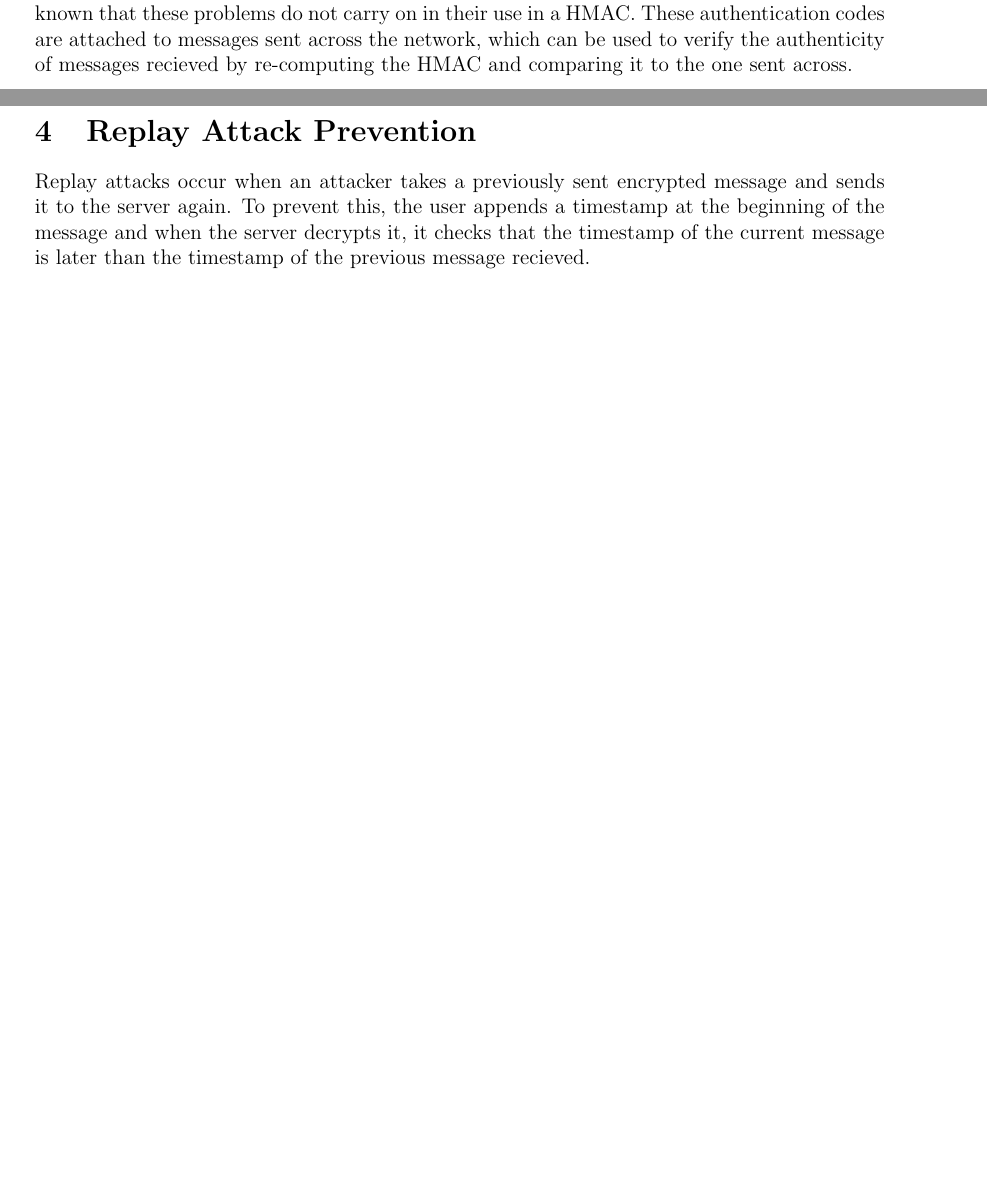
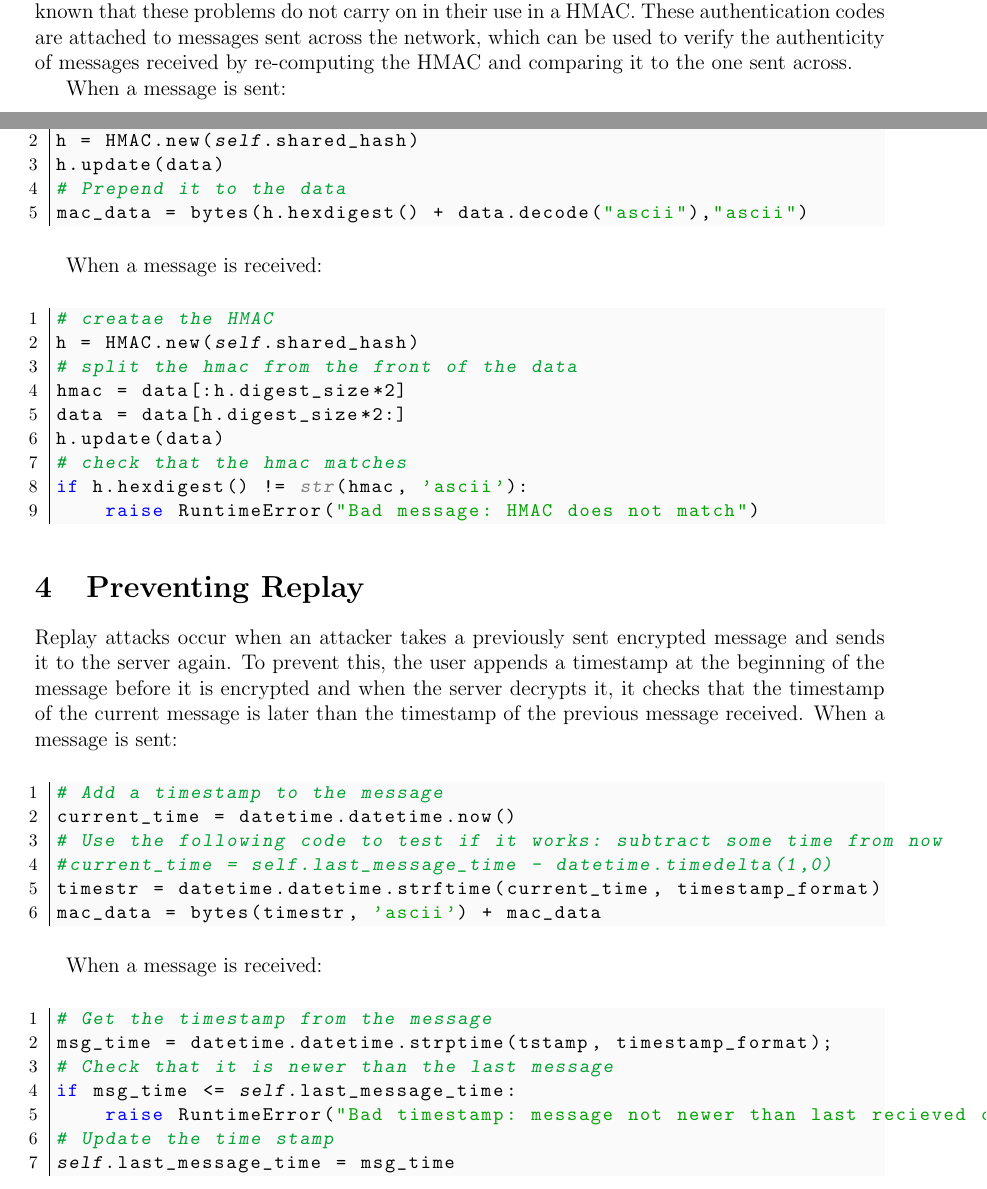
Before and after one commit to Mistty/ELEC5616, a LaTeX document (project_kd/skynet_part1/doc/doc.tex): two parts of pages 2 and 3 of 3 before the commit and two parts of pages 2 and 3 of 4 after it, joined at a grey line, cut so that both start at the same text, the shorter picture padded with empty space. Compiled offline with pdfLaTeX.

Commit message:
Added more to docs

```diff
--- a/project_kd/skynet_part1/doc/doc.tex
+++ b/project_kd/skynet_part1/doc/doc.tex
@@ -121,10 +121,52 @@ encrypted_data = self.cipher.encrypt(data)
 \end{python}\end{center}
 
 \section{Integrity}
-To prevent tampering of the message we use data origin authentication. To do this, we implement HMAC-MD5 which hashes the message using the previously established shared secret as a key. Since this key is known only to the original sender and the recipient an attacker is unable to replicate this or tamper with the hashed message. Although MD5 has known issues, it is known that these problems do not carry on in their use in a HMAC. These authentication codes are attached to messages sent across the network, which can be used to verify the authenticity of messages recieved by re-computing the HMAC and comparing it to the one sent across.
+To prevent tampering of the message we use data origin authentication. To do this, we implement HMAC-MD5 which hashes the message using the previously established shared secret as a key. Since this key is known only to the original sender and the recipient an attacker is unable to replicate this or tamper with the hashed message. Although MD5 has known issues, it is known that these problems do not carry on in their use in a HMAC. These authentication codes are attached to messages sent across the network, which can be used to verify the authenticity of messages received by re-computing the HMAC and comparing it to the one sent across.
 
-\section{Replay Attack Prevention}
-Replay attacks occur when an attacker takes a previously sent encrypted message and sends it to the server again. To prevent this, the user appends a timestamp at the beginning of the message and when the server decrypts it, it checks that the timestamp of the current message is later than the timestamp of the previous message recieved.
+When a message is sent:
+\begin{center}\begin{python}
+# Create a HMAC and prepend it to the message
+h = HMAC.new(self.shared_hash)
+h.update(data)
+# Prepend it to the data
+mac_data = bytes(h.hexdigest() + data.decode("ascii"),"ascii")
+\end{python}\end{center}
+
+When a message is received:
+\begin{center}\begin{python}
+# creatae the HMAC
+h = HMAC.new(self.shared_hash)
+# split the hmac from the front of the data
+hmac = data[:h.digest_size*2]
+data = data[h.digest_size*2:]
+h.update(data)
+# check that the hmac matches
+if h.hexdigest() != str(hmac, 'ascii'):
+    raise RuntimeError("Bad message: HMAC does not match")
+\end{python}\end{center}
+
+\section{Preventing Replay}
+Replay attacks occur when an attacker takes a previously sent encrypted message and sends it to the server again. To prevent this, the user appends a timestamp at the beginning of the message before it is encrypted and when the server decrypts it, it checks that the timestamp of the current message is later than the timestamp of the previous message received.
+When a message is sent:
+\begin{center}\begin{python}
+# Add a timestamp to the message
+current_time = datetime.datetime.now()
+# Use the following code to test if it works: subtract some time from now
+#current_time = self.last_message_time - datetime.timedelta(1,0)
+timestr = datetime.datetime.strftime(current_time, timestamp_format)
+mac_data = bytes(timestr, 'ascii') + mac_data
+\end{python}\end{center}
+
+When a message is received:
+\begin{center}\begin{python}
+# Get the timestamp from the message
+msg_time = datetime.datetime.strptime(tstamp, timestamp_format);
+# Check that it is newer than the last message
+if msg_time <= self.last_message_time:
+    raise RuntimeError("Bad timestamp: message not newer than last recieved one")
+# Update the time stamp
+self.last_message_time = msg_time
+\end{python}\end{center}
 
 \section{Peer to Peer file transfers}
 Peer-to-peer file transfers allow botnets to function without relying on a central server to be always operational. Such a transfer mechanism has the advantage that there is no single point of failure, and similarly no single point which would present itself as a target for attackers. Additionally it would also allow a bot net to function even when the central server is inaccessible or blocked. However, a central web server provides a source of authority for all bots in our network, and there is no possibility of outdated files or instructions being distributed across the network like there can be for a peer-to-peer system.
```
Also changed, not shown: project_kd/skynet_part1/doc/doc.pdf, project_kd/skynet_part1/doc/doc.tex (7 more changed lines).
